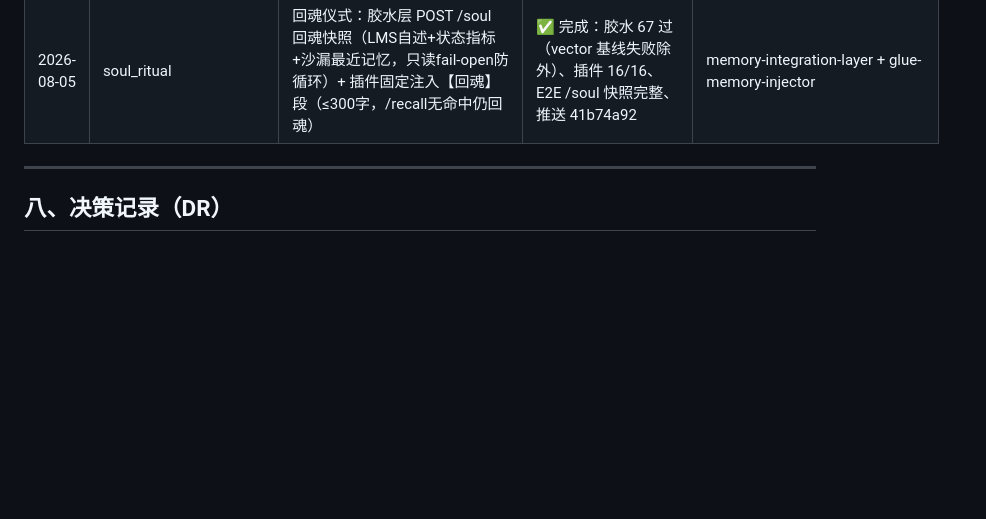
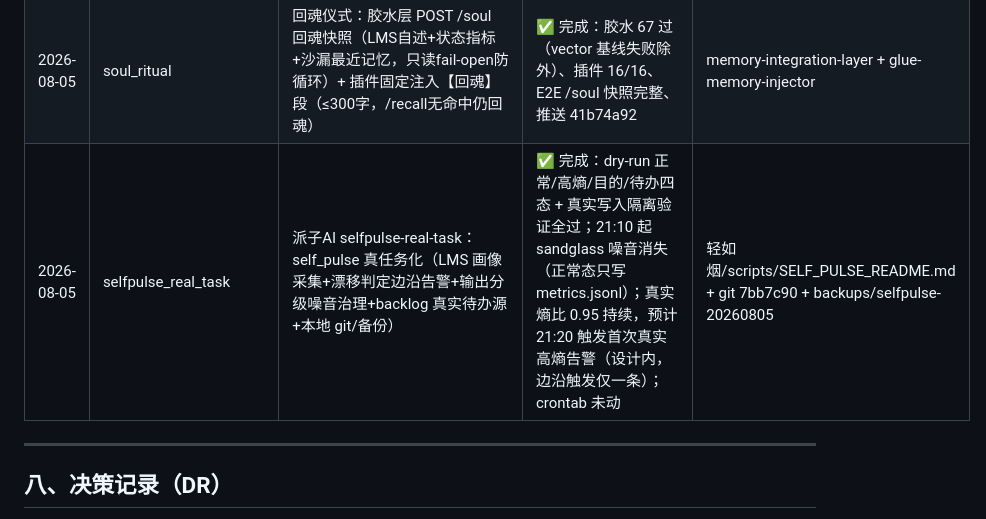
Before and after one commit to tdx1146/agent-os, a Markdown page: 全局设计.md, the part around the change. Rendered like a GitHub page; blank space fills up the shorter version.

Commit message:
docs: 任务日志补记 — selfref_persist/soul_ritual/selfpulse_real_task 三线成果

```diff
--- a/全局设计.md
+++ b/全局设计.md
@@ -144,6 +144,7 @@
 | 2026-08-04 | deploy_glue | 从 GitHub 拉回胶水层 memory-integration-layer | ✅ 完成，80测试通过 | /vol2/1000/AI专用/memory-integration-layer |
 | 2026-08-05 | selfref_persist | 反思回流收尾：self_voice 自述跨重启持久化（LMS JSONL 只写不读回 + /self-ref/voice 内存空自动回填 + 胶水层 source=self_ref 绕过 LMS 防死循环） | ✅ 完成：LMS 681 测试全过、胶水 61 全过、E2E 重启后自述不丢 | living-memory-system-cloud + memory-integration-layer |
 | 2026-08-05 | soul_ritual | 回魂仪式：胶水层 POST /soul 回魂快照（LMS自述+状态指标+沙漏最近记忆，只读fail-open防循环）+ 插件固定注入【回魂】段（≤300字，/recall无命中仍回魂） | ✅ 完成：胶水 67 过（vector 基线失败除外）、插件 16/16、E2E /soul 快照完整、推送 41b74a92 | memory-integration-layer + glue-memory-injector |
+| 2026-08-05 | selfpulse_real_task | 派子AI selfpulse-real-task：self_pulse 真任务化（LMS 画像采集+漂移判定边沿告警+输出分级噪音治理+backlog 真实待办源+本地 git/备份） | ✅ 完成：dry-run 正常/高熵/目的/待办四态 + 真实写入隔离验证全过；21:10 起 sandglass 噪音消失（正常态只写 metrics.jsonl）；真实熵比 0.95 持续，预计 21:20 触发首次真实高熵告警（设计内，边沿触发仅一条）；crontab 未动 | 轻如烟/scripts/SELF_PULSE_README.md + git 7bb7c90 + backups/selfpulse-20260805 |
 
 ---
 
```
